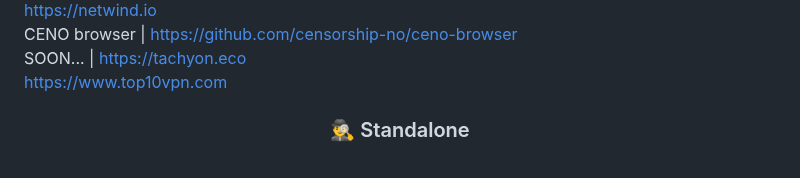
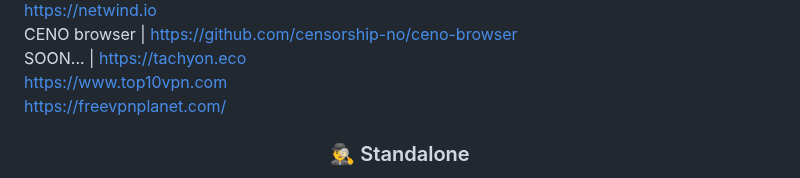
Before and after one commit to awesome-windows11/CensorNet, a Markdown page: README.md, the part around the change. Drawn GitHub-style.

```diff
--- a/README.md
+++ b/README.md
@@ -52,6 +52,8 @@ CENO browser | https://github.com/censorship-no/ceno-browser
 SOON... | https://tachyon.eco
 <br>
 https://www.top10vpn.com
+<br>
+https://freevpnplanet.com/
 
 <h3 align="center">🕵️‍♂️ Standalone</h3>
 
```
